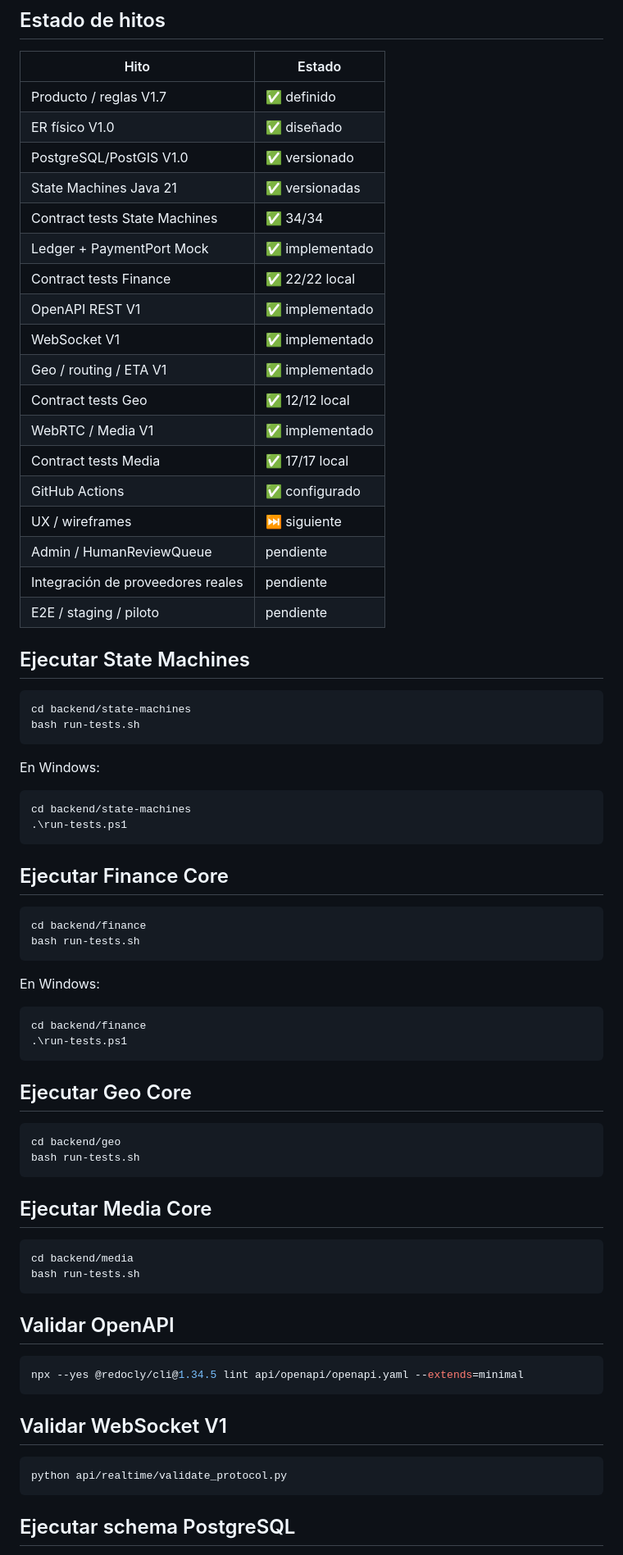
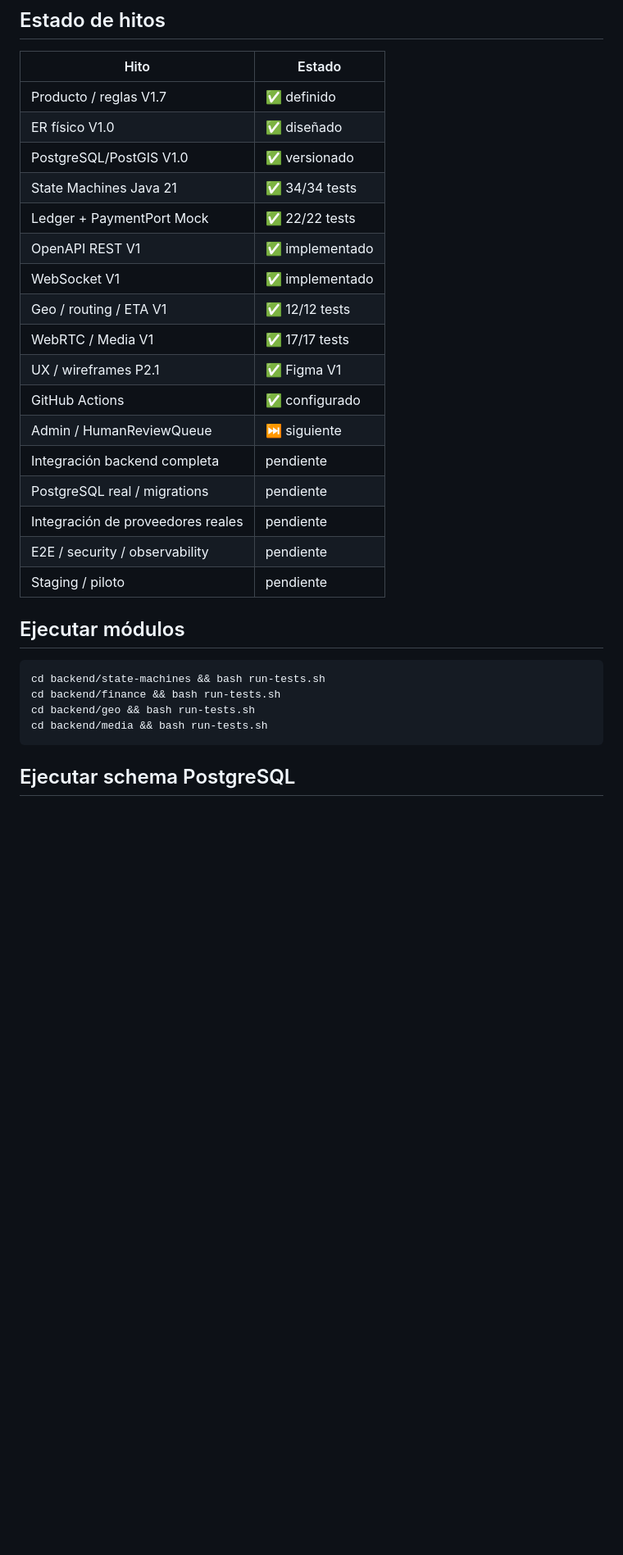
Before and after one commit to Nicricht/tiempojusto, a Markdown page: README.md, the part around one of its changes. Shown at 82% size. GitHub-like rendering; blank space fills up the shorter version.

Commit message:
feat: UX Wireframes P2.1 V1
Cierra P2.1 con 17 wireframes móviles + overview en Figma, documentación UX y actualización del roadmap del repositorio.

````diff
--- a/README.md
+++ b/README.md
@@ -62,74 +43,28 @@ TiempoJusto ya pasó de definición funcional a ingeniería ejecutable. El repos
 | Producto / reglas V1.7 | ✅ definido |
 | ER físico V1.0 | ✅ diseñado |
 | PostgreSQL/PostGIS V1.0 | ✅ versionado |
-| State Machines Java 21 | ✅ versionadas |
-| Contract tests State Machines | ✅ 34/34 |
-| Ledger + PaymentPort Mock | ✅ implementado |
-| Contract tests Finance | ✅ 22/22 local |
+| State Machines Java 21 | ✅ 34/34 tests |
+| Ledger + PaymentPort Mock | ✅ 22/22 tests |
 | OpenAPI REST V1 | ✅ implementado |
 | WebSocket V1 | ✅ implementado |
-| Geo / routing / ETA V1 | ✅ implementado |
-| Contract tests Geo | ✅ 12/12 local |
-| WebRTC / Media V1 | ✅ implementado |
-| Contract tests Media | ✅ 17/17 local |
+| Geo / routing / ETA V1 | ✅ 12/12 tests |
+| WebRTC / Media V1 | ✅ 17/17 tests |
+| UX / wireframes P2.1 | ✅ Figma V1 |
 | GitHub Actions | ✅ configurado |
-| UX / wireframes | ⏭️ siguiente |
-| Admin / HumanReviewQueue | pendiente |
+| Admin / HumanReviewQueue | ⏭️ siguiente |
+| Integración backend completa | pendiente |
+| PostgreSQL real / migrations | pendiente |
 | Integración de proveedores reales | pendiente |
-| E2E / staging / piloto | pendiente |
+| E2E / security / observability | pendiente |
+| Staging / piloto | pendiente |
 
-## Ejecutar State Machines
+## Ejecutar módulos
 
 ```bash
-cd backend/state-machines
-bash run-tests.sh
-```
-
-En Windows:
-
-```powershell
-cd backend/state-machines
-.\run-tests.ps1
-```
-
-## Ejecutar Finance Core
-
-```bash
-cd backend/finance
-bash run-tests.sh
-```
-
-En Windows:
-
-```powershell
-cd backend/finance
-.\run-tests.ps1
-```
-
-## Ejecutar Geo Core
-
-```bash
-cd backend/geo
-bash run-tests.sh
-```
-
-## Ejecutar Media Core
-
-```bash
-cd backend/media
-bash run-tests.sh
-```
-
-## Validar OpenAPI
-
-```bash
-npx --yes @redocly/cli@1.34.5 lint api/openapi/openapi.yaml --extends=minimal
-```
-
-## Validar WebSocket V1
-
-```bash
-python api/realtime/validate_protocol.py
+cd backend/state-machines && bash run-tests.sh
+cd backend/finance && bash run-tests.sh
+cd backend/geo && bash run-tests.sh
+cd backend/media && bash run-tests.sh
 ```
 
 ## Ejecutar schema PostgreSQL
````
Also changed, not shown: other parts of README.md (+22 -41 lines), docs/ux/P2_1_WIREFRAMES_V1.md (added, +58 -0 lines).
